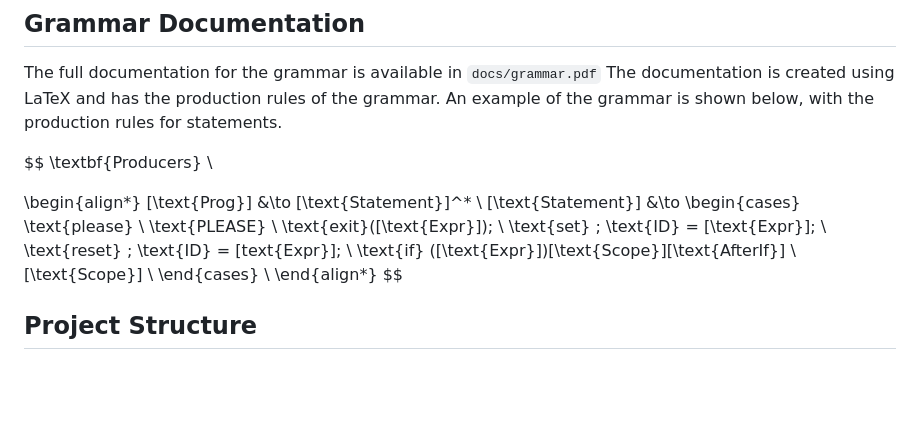
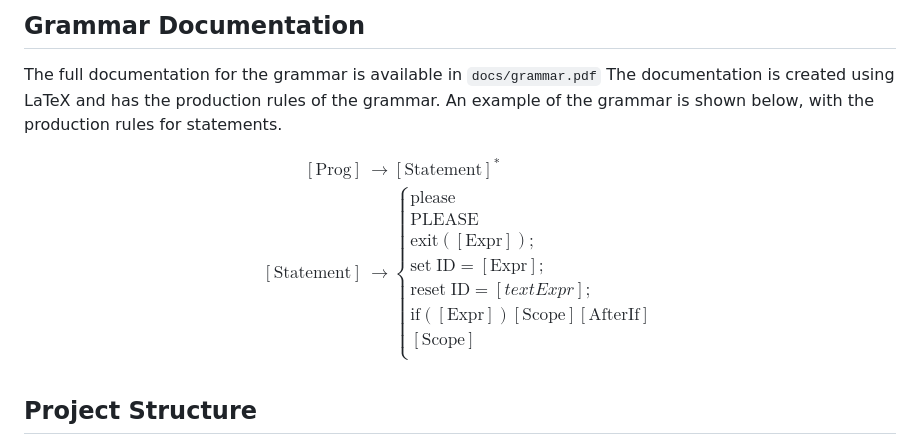
Before and after one commit to EthanGilles/epp, a Markdown page: README.md, the part around the change. GitHub-like rendering; blank space fills up the shorter version.

```diff
--- a/README.md
+++ b/README.md
@@ -104,8 +104,6 @@ The documentation is created using LaTeX and has the production rules of the gra
 An example of the grammar is shown below, with the production rules for statements.
 
 $$
-\textbf{Producers} \\
-
 \begin{align*}
   [\text{Prog}] &\to [\text{Statement}]^* \\
   [\text{Statement}] &\to
```
